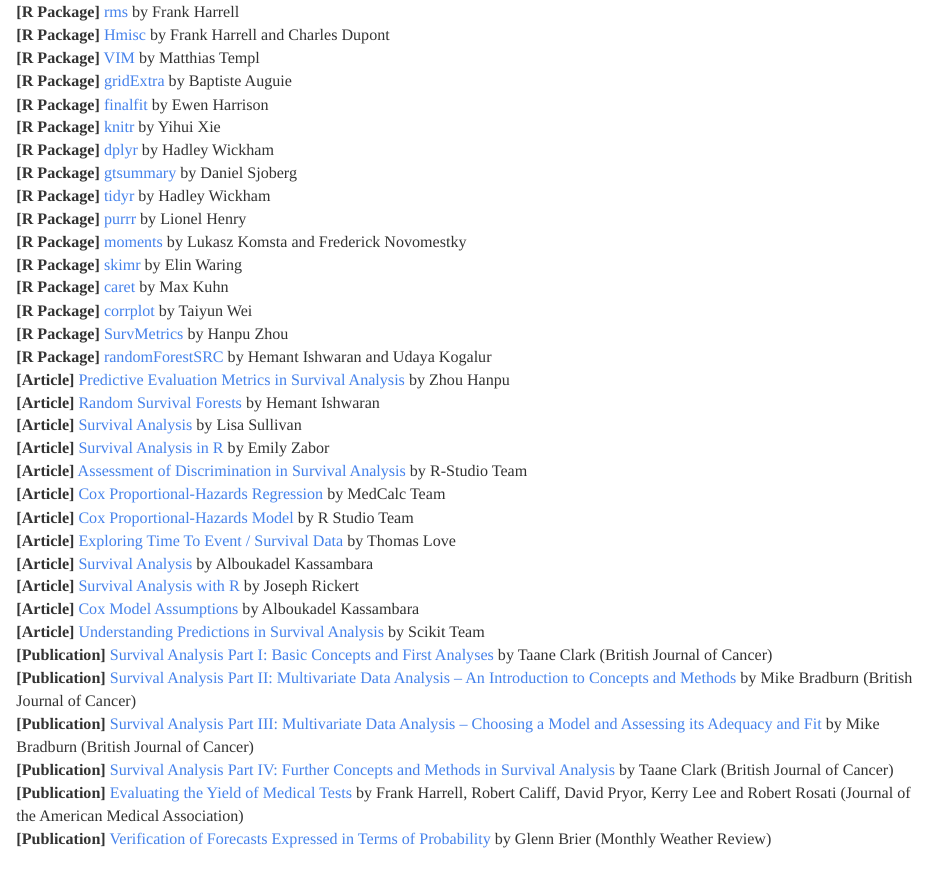
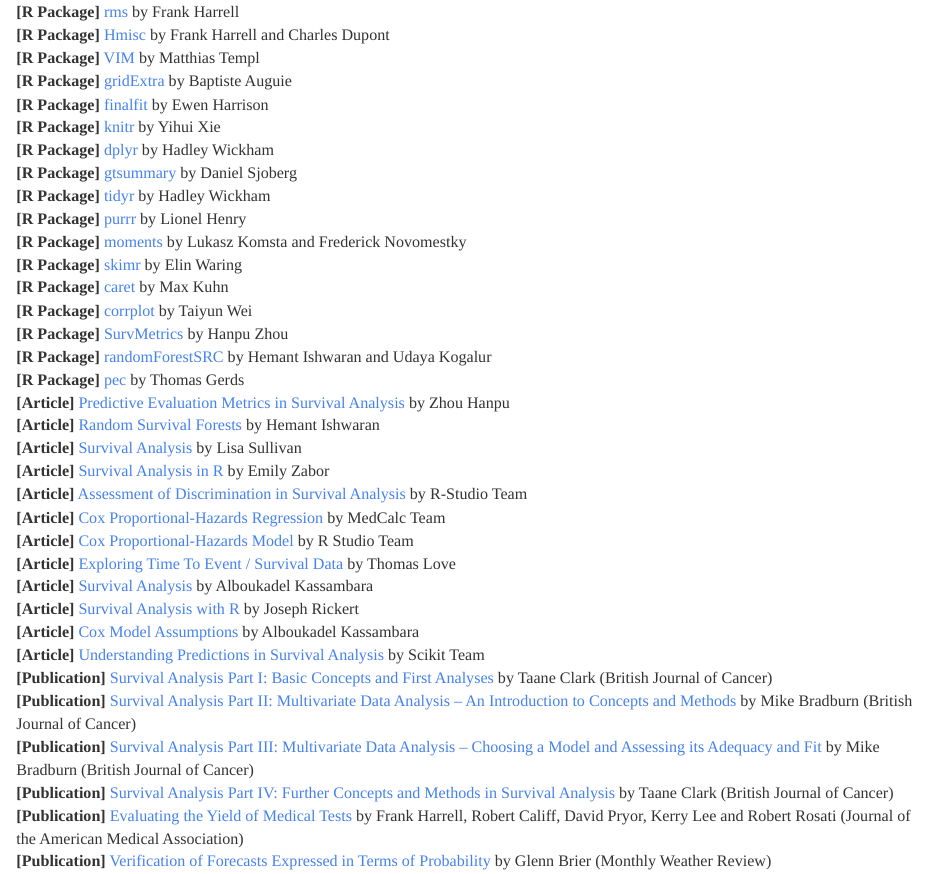
Before and after one commit to JohnPaulinePineda/Portfolio_Project_29, an R Markdown document (docs/index.Rmd): the page in a window 1100 px wide, from 17500 px down. Rendered offline with R 4.5, knitr and Pandoc, with nearby package versions; some code elsewhere in the file could not run offline; a font, style sheet, LaTeX package, included part or bibliography that could not be used is replaced or left out; long lines of code are wrapped.

Commit message:
Formulated the HTML and RMD files
Formulated the HTML and RMD files

```diff
--- a/docs/index.Rmd
+++ b/docs/index.Rmd
@@ -1660,6 +1660,7 @@
 | **[R Package]** [corrplot](https://cran.r-project.org/web/packages/corrplot/corrplot.pdf) by Taiyun Wei
 | **[R Package]** [SurvMetrics](https://cran.r-project.org/web/packages/SurvMetrics/SurvMetrics.pdf) by Hanpu Zhou
 | **[R Package]** [randomForestSRC](https://cran.r-project.org/web/packages/randomForestSRC/randomForestSRC.pdf) by Hemant Ishwaran and Udaya Kogalur
+| **[R Package]** [pec](https://cran.r-project.org/web/packages/pec/pec.pdf) by  Thomas Gerds
 | **[Article]** [Predictive Evaluation Metrics in Survival Analysis](https://cran.r-project.org/web/packages/SurvMetrics/vignettes/SurvMetrics-vignette.html) by Zhou Hanpu
 | **[Article]** [Random Survival Forests](https://www.randomforestsrc.org/articles/survival.html) by Hemant Ishwaran
 | **[Article]** [Survival Analysis](https://sphweb.bumc.bu.edu/otlt/MPH-Modules/BS/BS704_Survival/index.html) by Lisa Sullivan
```
Also changed, not shown: 1 other file.
